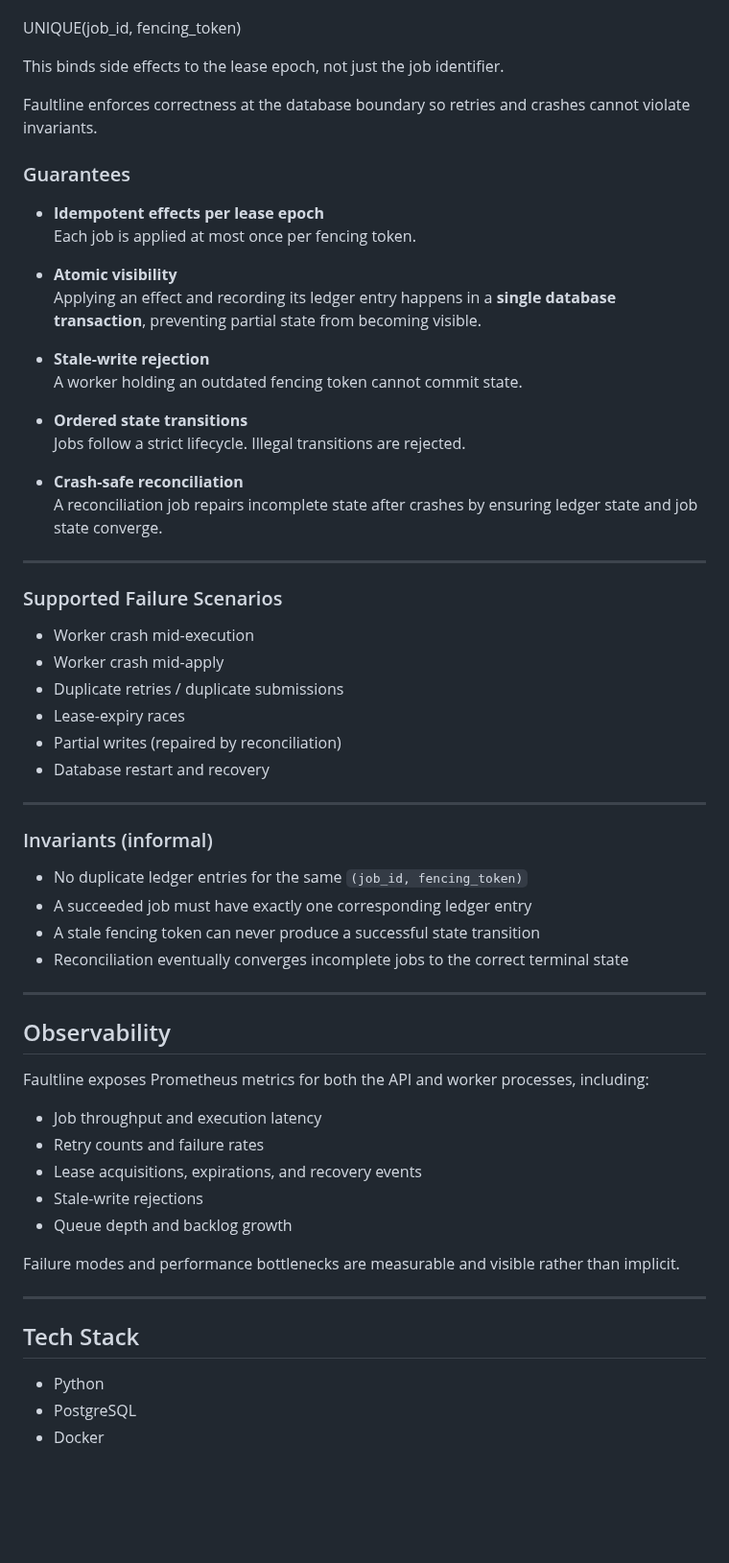
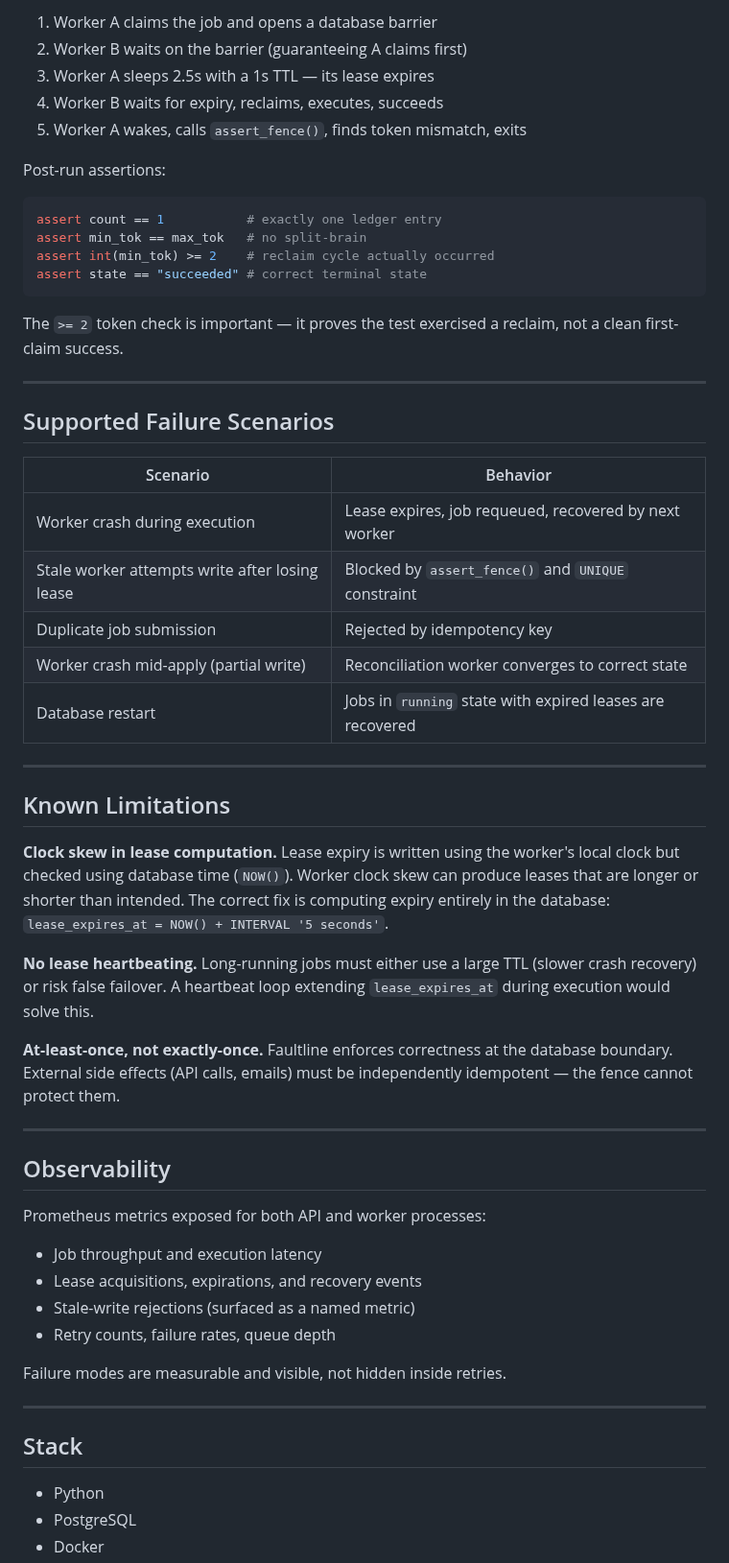
Before and after one commit to kritibehl/faultline, a Markdown page: README.md, the part around one of its changes. Shown at 96% size. GitHub-like rendering; blank space fills up the shorter version.

````diff
--- a/README.md
+++ b/README.md
@@ -104,66 +117,58 @@ This validates:
 
+1. Worker A claims the job and opens a database barrier
+2. Worker B waits on the barrier (guaranteeing A claims first)
+3. Worker A sleeps 2.5s with a 1s TTL — its lease expires
+4. Worker B waits for expiry, reclaims, executes, succeeds
+5. Worker A wakes, calls `assert_fence()`, finds token mismatch, exits
 
-UNIQUE(job_id, fencing_token)
+Post-run assertions:
+```python
+assert count == 1           # exactly one ledger entry
+assert min_tok == max_tok   # no split-brain
+assert int(min_tok) >= 2    # reclaim cycle actually occurred
+assert state == "succeeded" # correct terminal state
+```
 
-
-This binds side effects to the lease epoch, not just the job identifier.
-
-Faultline enforces correctness at the database boundary so retries and crashes cannot violate invariants.
-
-### Guarantees
-
-- **Idempotent effects per lease epoch**
-  Each job is applied at most once per fencing token.
-
-- **Atomic visibility**
-  Applying an effect and recording its ledger entry happens in a **single database transaction**, preventing partial state from becoming visible.
-
-- **Stale-write rejection**
-  A worker holding an outdated fencing token cannot commit state.
-
-- **Ordered state transitions**
-  Jobs follow a strict lifecycle. Illegal transitions are rejected.
-
-- **Crash-safe reconciliation**
-  A reconciliation job repairs incomplete state after crashes by ensuring ledger state and job state converge.
+The `>= 2` token check is important — it proves the test exercised a reclaim, not a clean first-claim success.
 
 ---
 
-### Supported Failure Scenarios
+## Supported Failure Scenarios
 
-- Worker crash mid-execution
-- Worker crash mid-apply
-- Duplicate retries / duplicate submissions
-- Lease-expiry races
-- Partial writes (repaired by reconciliation)
-- Database restart and recovery
+| Scenario | Behavior |
+|----------|----------|
+| Worker crash during execution | Lease expires, job requeued, recovered by next worker |
+| Stale worker attempts write after losing lease | Blocked by `assert_fence()` and `UNIQUE` constraint |
+| Duplicate job submission | Rejected by idempotency key |
+| Worker crash mid-apply (partial write) | Reconciliation worker converges to correct state |
+| Database restart | Jobs in `running` state with expired leases are recovered |
 
 ---
 
-### Invariants (informal)
+## Known Limitations
 
-- No duplicate ledger entries for the same `(job_id, fencing_token)`
-- A succeeded job must have exactly one corresponding ledger entry
-- A stale fencing token can never produce a successful state transition
-- Reconciliation eventually converges incomplete jobs to the correct terminal state
+**Clock skew in lease computation.** Lease expiry is written using the worker's local clock but checked using database time (`NOW()`). Worker clock skew can produce leases that are longer or shorter than intended. The correct fix is computing expiry entirely in the database: `lease_expires_at = NOW() + INTERVAL '5 seconds'`.
+
+**No lease heartbeating.** Long-running jobs must either use a large TTL (slower crash recovery) or risk false failover. A heartbeat loop extending `lease_expires_at` during execution would solve this.
+
+**At-least-once, not exactly-once.** Faultline enforces correctness at the database boundary. External side effects (API calls, emails) must be independently idempotent — the fence cannot protect them.
 
 ---
 
 ## Observability
 
-Faultline exposes Prometheus metrics for both the API and worker processes, including:
+Prometheus metrics exposed for both API and worker processes:
 
 - Job throughput and execution latency
-- Retry counts and failure rates
 - Lease acquisitions, expirations, and recovery events
-- Stale-write rejections
-- Queue depth and backlog growth
+- Stale-write rejections (surfaced as a named metric)
+- Retry counts, failure rates, queue depth
 
-Failure modes and performance bottlenecks are measurable and visible rather than implicit.
+Failure modes are measurable and visible, not hidden inside retries.
 
 ---
 
-## Tech Stack
+## Stack
 
 - Python
 - PostgreSQL
````
Also changed, not shown: other parts of README.md (+92 -66 lines).
